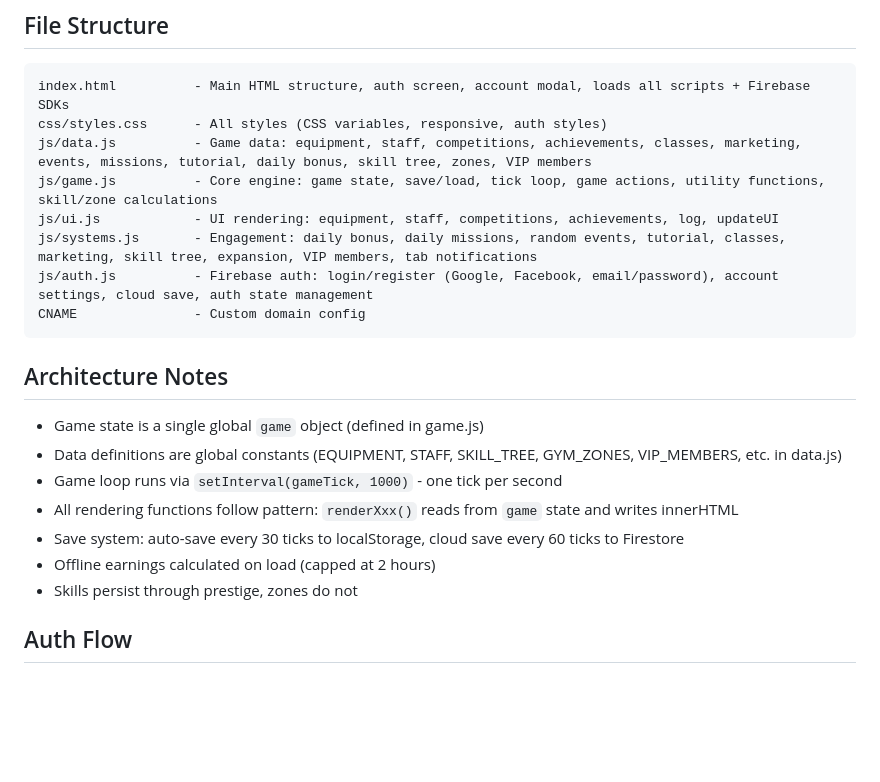
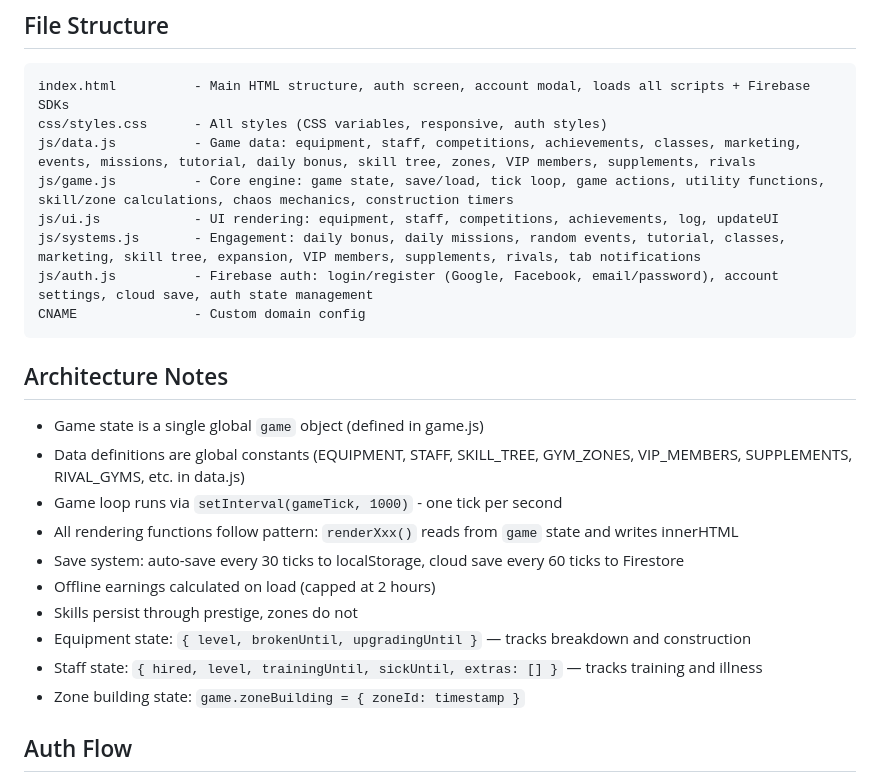
Before and after one commit to juangori/iron-empire, a Markdown page: CLAUDE.md, the part around one of its changes. Drawn GitHub-style; blank space fills up the shorter version.

````diff
--- a/CLAUDE.md
+++ b/CLAUDE.md
@@ -17,22 +17,25 @@ Live: https://ironempiregame.com (custom domain)
 ```
 index.html          - Main HTML structure, auth screen, account modal, loads all scripts + Firebase SDKs
 css/styles.css      - All styles (CSS variables, responsive, auth styles)
-js/data.js          - Game data: equipment, staff, competitions, achievements, classes, marketing, events, missions, tutorial, daily bonus, skill tree, zones, VIP members
-js/game.js          - Core engine: game state, save/load, tick loop, game actions, utility functions, skill/zone calculations
+js/data.js          - Game data: equipment, staff, competitions, achievements, classes, marketing, events, missions, tutorial, daily bonus, skill tree, zones, VIP members, supplements, rivals
+js/game.js          - Core engine: game state, save/load, tick loop, game actions, utility functions, skill/zone calculations, chaos mechanics, construction timers
 js/ui.js            - UI rendering: equipment, staff, competitions, achievements, log, updateUI
-js/systems.js       - Engagement: daily bonus, daily missions, random events, tutorial, classes, marketing, skill tree, expansion, VIP members, tab notifications
+js/systems.js       - Engagement: daily bonus, daily missions, random events, tutorial, classes, marketing, skill tree, expansion, VIP members, supplements, rivals, tab notifications
 js/auth.js          - Firebase auth: login/register (Google, Facebook, email/password), account settings, cloud save, auth state management
 CNAME               - Custom domain config
 ```
 
 ## Architecture Notes
 - Game state is a single global `game` object (defined in game.js)
-- Data definitions are global constants (EQUIPMENT, STAFF, SKILL_TREE, GYM_ZONES, VIP_MEMBERS, etc. in data.js)
+- Data definitions are global constants (EQUIPMENT, STAFF, SKILL_TREE, GYM_ZONES, VIP_MEMBERS, SUPPLEMENTS, RIVAL_GYMS, etc. in data.js)
 - Game loop runs via `setInterval(gameTick, 1000)` - one tick per second
 - All rendering functions follow pattern: `renderXxx()` reads from `game` state and writes innerHTML
 - Save system: auto-save every 30 ticks to localStorage, cloud save every 60 ticks to Firestore
 - Offline earnings calculated on load (capped at 2 hours)
 - Skills persist through prestige, zones do not
+- Equipment state: `{ level, brokenUntil, upgradingUntil }` — tracks breakdown and construction
+- Staff state: `{ hired, level, trainingUntil, sickUntil, extras: [] }` — tracks training and illness
+- Zone building state: `game.zoneBuilding = { zoneId: timestamp }`
 
 ## Auth Flow
 1. Page loads → Auth screen (login/register/guest)
````
Also changed, not shown: other parts of CLAUDE.md (+33 -21 lines).
